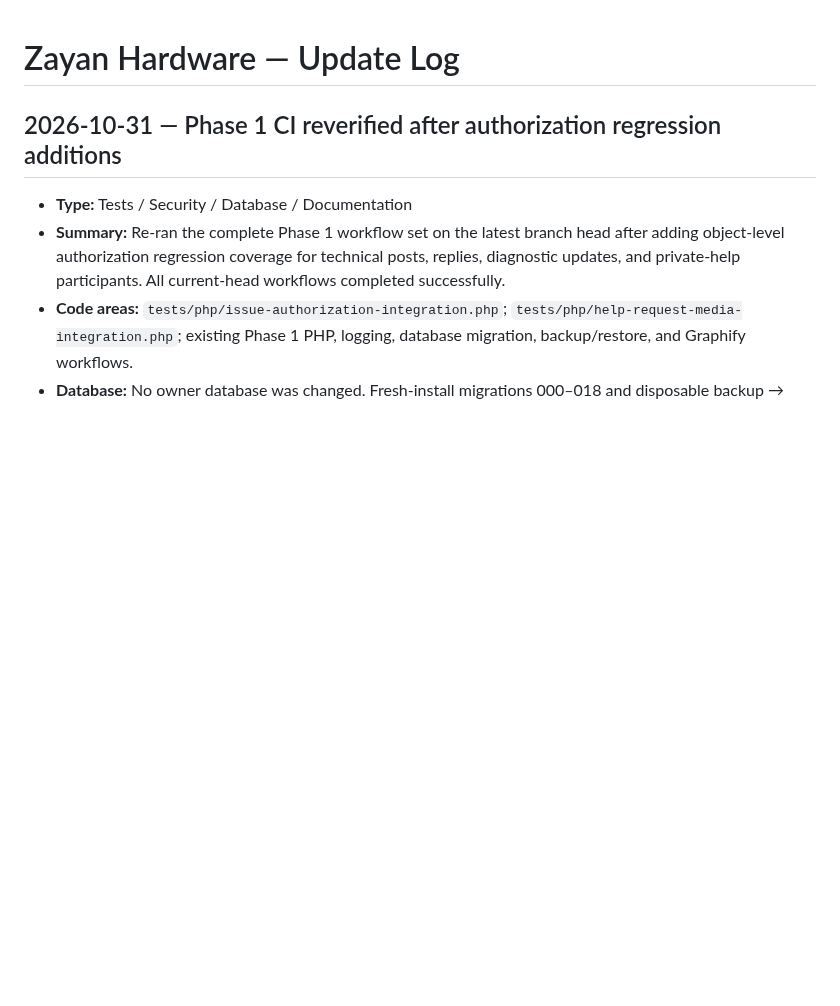
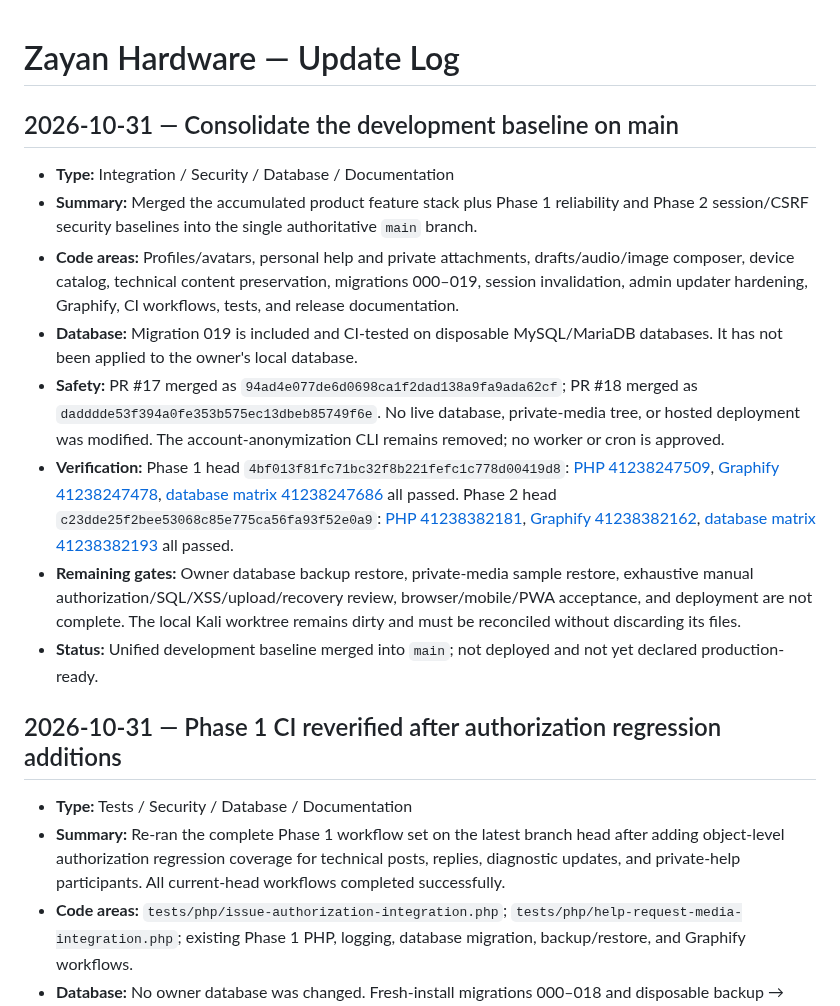
Before and after one commit to abdelhamidzayan/ZayanHardwareWebsite, a Markdown page: UPDATES.md, the part around the change. Drawn GitHub-style; blank space fills up the shorter version.

Commit message:
docs: record Phase 1 and Phase 2 consolidation on main

```diff
--- a/UPDATES.md
+++ b/UPDATES.md
@@ -1,4 +1,16 @@
 # Zayan Hardware — Update Log
+
+## 2026-10-31 — Consolidate the development baseline on main
+
+- **Type:** Integration / Security / Database / Documentation
+- **Summary:** Merged the accumulated product feature stack plus Phase 1 reliability and Phase 2 session/CSRF security baselines into the single authoritative `main` branch.
+- **Code areas:** Profiles/avatars, personal help and private attachments, drafts/audio/image composer, device catalog, technical content preservation, migrations 000–019, session invalidation, admin updater hardening, Graphify, CI workflows, tests, and release documentation.
+- **Database:** Migration 019 is included and CI-tested on disposable MySQL/MariaDB databases. It has not been applied to the owner's local database.
+- **Safety:** PR #17 merged as `94ad4e077de6d0698ca1f2dad138a9fa9ada62cf`; PR #18 merged as `dadddde53f394a0fe353b575ec13dbeb85749f6e`. No live database, private-media tree, or hosted deployment was modified. The account-anonymization CLI remains removed; no worker or cron is approved.
+- **Verification:** Phase 1 head `4bf013f81fc71bc32f8b221fefc1c778d00419d8`: [PHP 41238247509](https://github.com/abdelhamidzayan/ZayanHardwareWebsite/actions/runs/41238247509), [Graphify 41238247478](https://github.com/abdelhamidzayan/ZayanHardwareWebsite/actions/runs/41238247478), [database matrix 41238247686](https://github.com/abdelhamidzayan/ZayanHardwareWebsite/actions/runs/41238247686) all passed. Phase 2 head `c23dde25f2bee53068c85e775ca56fa93f52e0a9`: [PHP 41238382181](https://github.com/abdelhamidzayan/ZayanHardwareWebsite/actions/runs/41238382181), [Graphify 41238382162](https://github.com/abdelhamidzayan/ZayanHardwareWebsite/actions/runs/41238382162), [database matrix 41238382193](https://github.com/abdelhamidzayan/ZayanHardwareWebsite/actions/runs/41238382193) all passed.
+- **Remaining gates:** Owner database backup restore, private-media sample restore, exhaustive manual authorization/SQL/XSS/upload/recovery review, browser/mobile/PWA acceptance, and deployment are not complete. The local Kali worktree remains dirty and must be reconciled without discarding its files.
+- **Status:** Unified development baseline merged into `main`; not deployed and not yet declared production-ready.
+
 
 
 ## 2026-10-31 — Phase 1 CI reverified after authorization regression additions
```
